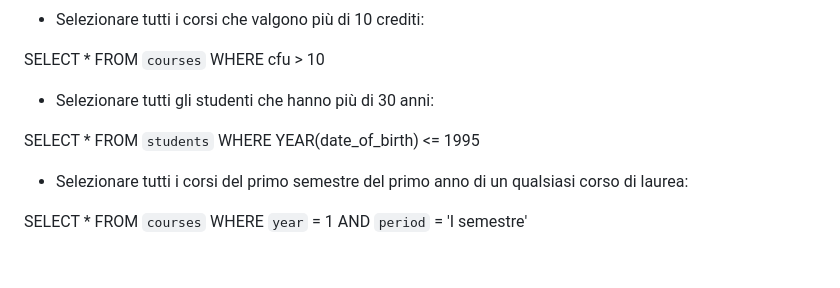
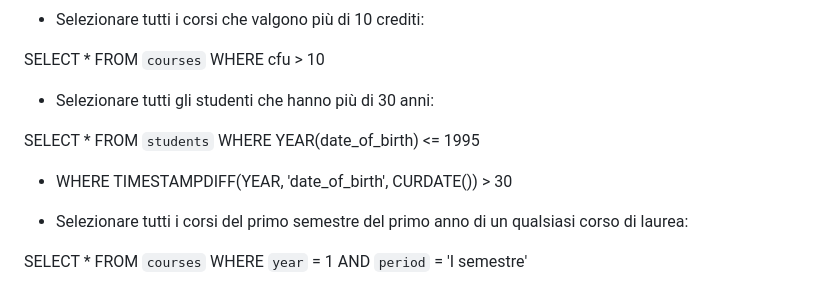
Before and after one commit to antonella1986/db-university, a Markdown page: README.md, the part around the change. Drawn GitHub-style; blank space fills up the shorter version.

Commit message:
add new readme for excersise

```diff
--- a/README.md
+++ b/README.md
@@ -125,6 +125,8 @@ SELECT *
 FROM `students`
 WHERE YEAR(date_of_birth) <= 1995
 
+- WHERE TIMESTAMPDIFF(YEAR, 'date_of_birth', CURDATE()) > 30
+
 - Selezionare tutti i corsi del primo semestre del primo anno di un qualsiasi corso di laurea:
 
 SELECT *
```
Also changed, not shown: READMESQL.md (added, +26 -0 lines).
